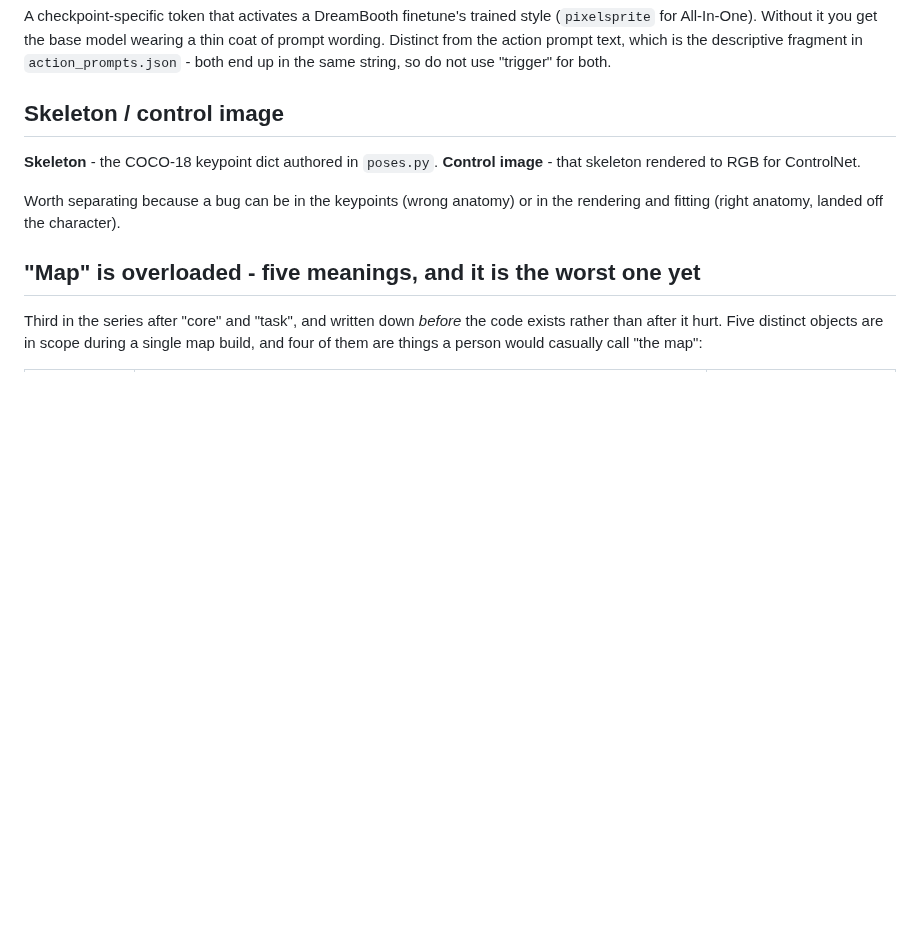
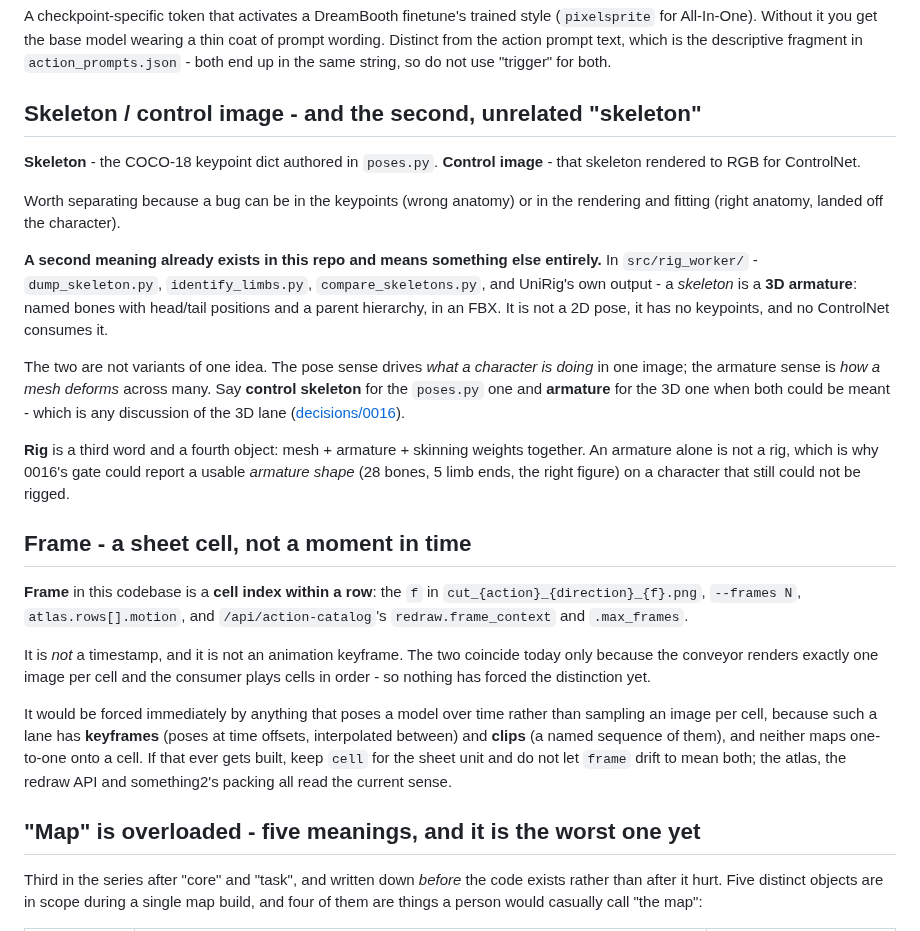
Before and after one commit to Mortehay/llama-cpp-only-cpu, a Markdown page: .ai/domain.md, the part around the change. Rendered like a GitHub page; blank space fills up the shorter version.

Commit message:
docs(domain): "skeleton" already means two things; define "frame"
Neither of these is speculative - both are live in the tree today.

`src/rig_worker/` uses *skeleton* to mean a 3D armature (named bones,
head/tail, parent hierarchy, in an FBX) while `poses.py` and domain.md use it
to mean a COCO-18 keypoint dict. No ControlNet consumes the first and no mesh
deforms from the second; they are not variants of one idea. Adds `armature`
and `control skeleton` as the disambiguating terms, plus `rig` - mesh +
armature + skinning - which is a fourth object again, and the reason 0016's
gate could report a correct armature SHAPE on a character that still could
not be rigged.

`frame` had no entry at all despite appearing in several, and means a cell
index within a row - not a timestamp and not a keyframe. The senses coincide
only because one cell is one rendered image today. Records what would force
them apart, so `cell` stays the sheet unit if anything ever poses a model
over time.

Co-Authored-By: Claude Opus 5 <noreply@anthropic.com>

```diff
--- a/.ai/domain.md
+++ b/.ai/domain.md
@@ -107,13 +107,47 @@ coat of prompt wording. Distinct from the action prompt text, which is the
 descriptive fragment in `action_prompts.json` - both end up in the same string,
 so do not use "trigger" for both.
 
-## Skeleton / control image
+## Skeleton / control image - and the second, unrelated "skeleton"
 
 **Skeleton** - the COCO-18 keypoint dict authored in `poses.py`.
 **Control image** - that skeleton rendered to RGB for ControlNet.
 
 Worth separating because a bug can be in the keypoints (wrong anatomy) or in the
 rendering and fitting (right anatomy, landed off the character).
+
+**A second meaning already exists in this repo and means something else
+entirely.** In `src/rig_worker/` - `dump_skeleton.py`, `identify_limbs.py`,
+`compare_skeletons.py`, and UniRig's own output - a *skeleton* is a **3D
+armature**: named bones with head/tail positions and a parent hierarchy, in an
+FBX. It is not a 2D pose, it has no keypoints, and no ControlNet consumes it.
+
+The two are not variants of one idea. The pose sense drives *what a character
+is doing* in one image; the armature sense is *how a mesh deforms* across many.
+Say **control skeleton** for the `poses.py` one and **armature** for the 3D one
+when both could be meant - which is any discussion of the 3D lane
+([decisions/0016](decisions/0016-rig-gate-retest-and-off-card-3d.md)).
+
+**Rig** is a third word and a fourth object: mesh + armature + skinning weights
+together. An armature alone is not a rig, which is why 0016's gate could report
+a usable *armature shape* (28 bones, 5 limb ends, the right figure) on a
+character that still could not be rigged.
+
+## Frame - a sheet cell, not a moment in time
+
+**Frame** in this codebase is a **cell index within a row**: the `f` in
+`cut_{action}_{direction}_{f}.png`, `--frames N`, `atlas.rows[].motion`, and
+`/api/action-catalog`'s `redraw.frame_context` and `.max_frames`.
+
+It is *not* a timestamp, and it is not an animation keyframe. The two coincide
+today only because the conveyor renders exactly one image per cell and the
+consumer plays cells in order - so nothing has forced the distinction yet.
+
+It would be forced immediately by anything that poses a model over time rather
+than sampling an image per cell, because such a lane has **keyframes** (poses at
+time offsets, interpolated between) and **clips** (a named sequence of them),
+and neither maps one-to-one onto a cell. If that ever gets built, keep `cell`
+for the sheet unit and do not let `frame` drift to mean both; the atlas, the
+redraw API and something2's packing all read the current sense.
 
 ## "Map" is overloaded - five meanings, and it is the worst one yet
 
```
